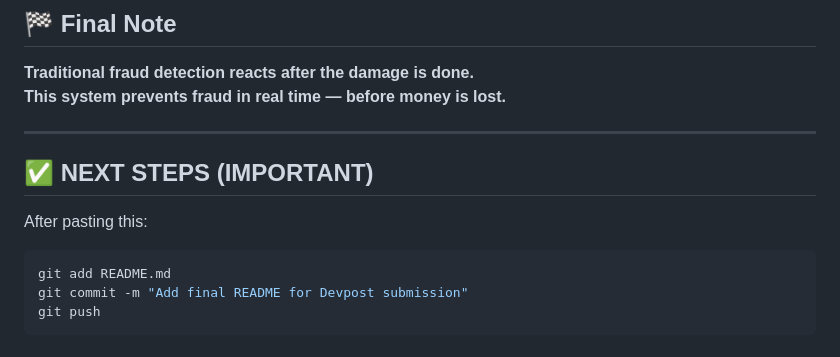
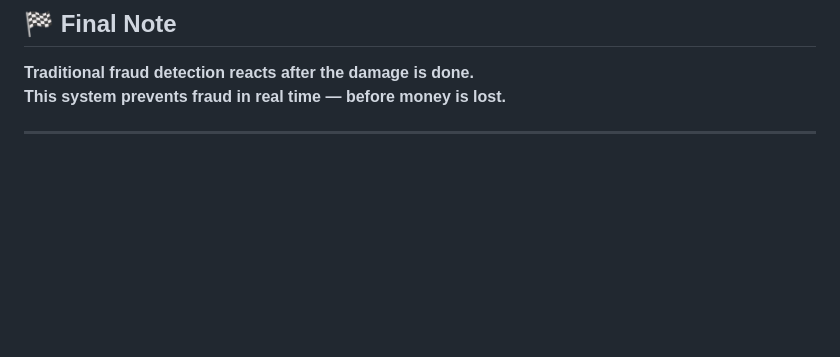
Before and after one commit to BShankar2003/Real-Time-Fraud-Detection-with-Confluent-Vertex-AI, a Markdown page: README.md, the part around the change. GitHub-like rendering; blank space fills up the shorter version.

````diff
--- a/README.md
+++ b/README.md
@@ -215,13 +215,3 @@ This follows industry best practices and is expected in hackathon submissions.
 **This system prevents fraud in real time — before money is lost.**
 
 ---
-
-## ✅ NEXT STEPS (IMPORTANT)
-
-After pasting this:
-
-```bash
-git add README.md
-git commit -m "Add final README for Devpost submission"
-git push
-```
````
